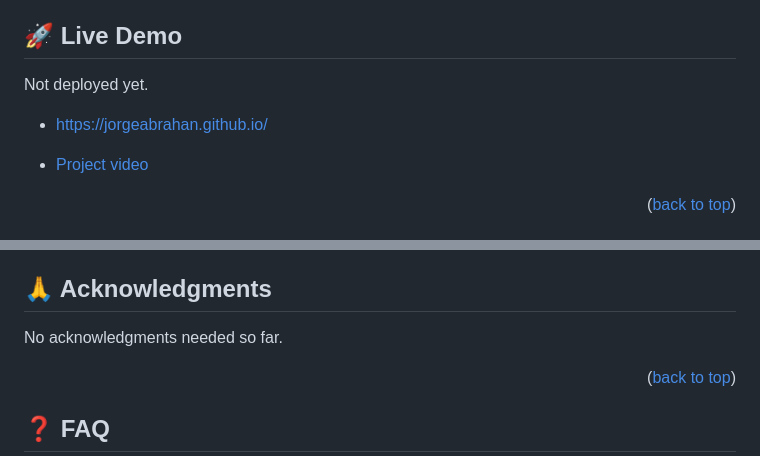
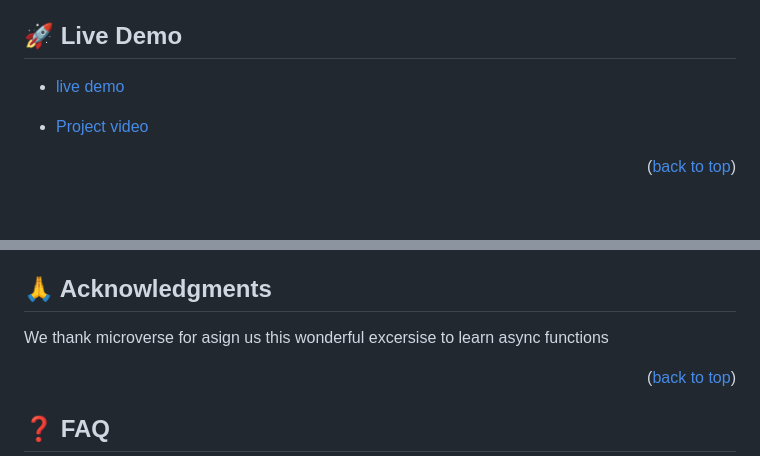
Before and after one commit to edahigure/capstone-javascript, a Markdown page: README.md, 2 parts joined by grey strips. Rendered like a GitHub page; blank space fills up the shorter version.

```diff
--- a/README.md
+++ b/README.md
@@ -65,8 +65,8 @@
 
 ## 🚀 Live Demo <a name="live-demo"></a>
 
-Not deployed yet.
-- [https://jorgeabrahan.github.io/](https://github.com/jorgeabrahan)
+
+- [live demo](https://cook-recipes-2.onrender.com/)
 
 - [Project video](https://drive.google.com/file/d/1MoYiEN-Xxw8yVSEpoE8i8q3UdcOWIeqg/view)
 
@@ -166,7 +166,7 @@ If you like this project you can just cheer me up with a comment 🙂!
 
 ## 🙏 Acknowledgments <a name="acknowledgements"></a>
 
-No acknowledgments needed so far.
+We thank microverse for asign us this wonderful excersise to learn async functions
 
 <p align="right">(<a href="#readme-top">back to top</a>)</p>
 
```
